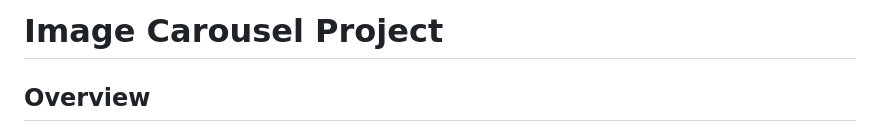
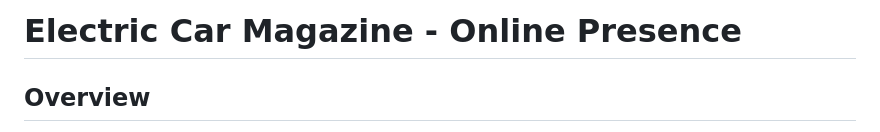
Before and after one commit to car10ca/electricMaCARzine, a Markdown page: README.md, the part around the change. GitHub-like rendering.

```diff
--- a/README.md
+++ b/README.md
@@ -1,4 +1,4 @@
-# Image Carousel Project
+# Electric Car Magazine - Online Presence
 
 ## Overview
 
```
